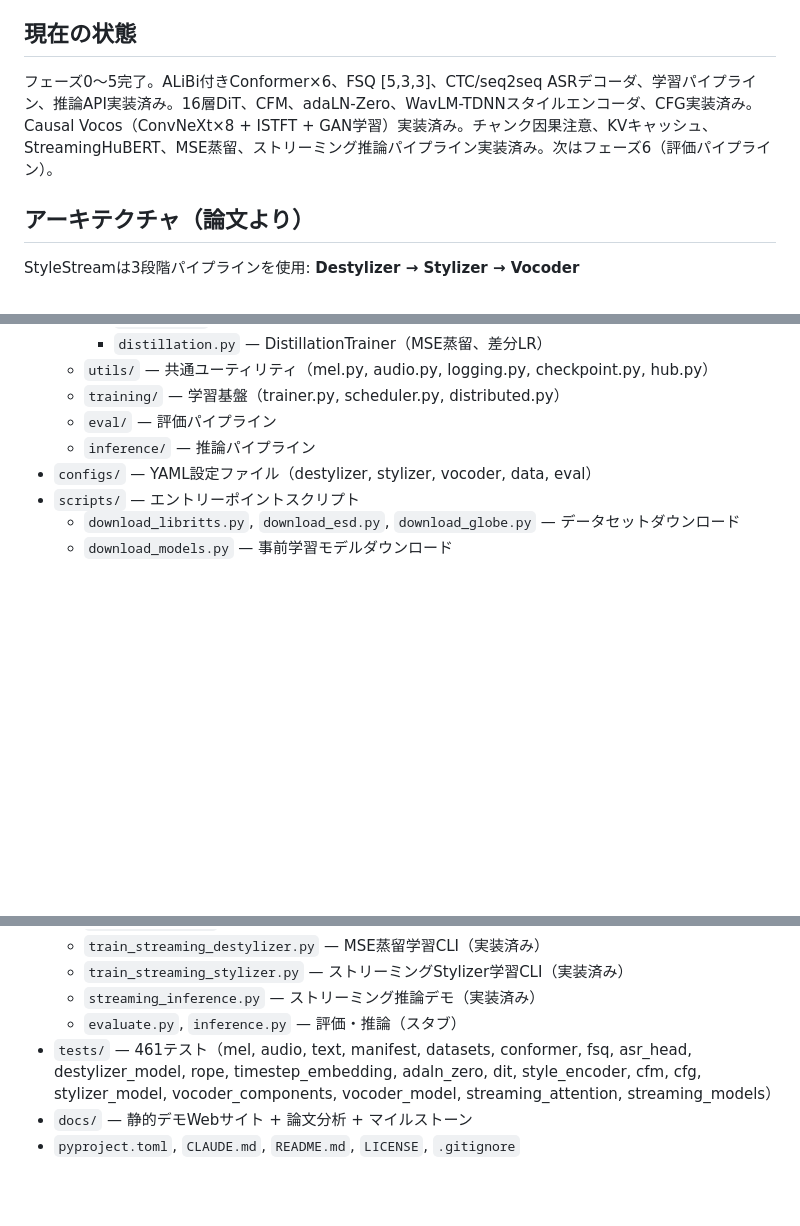
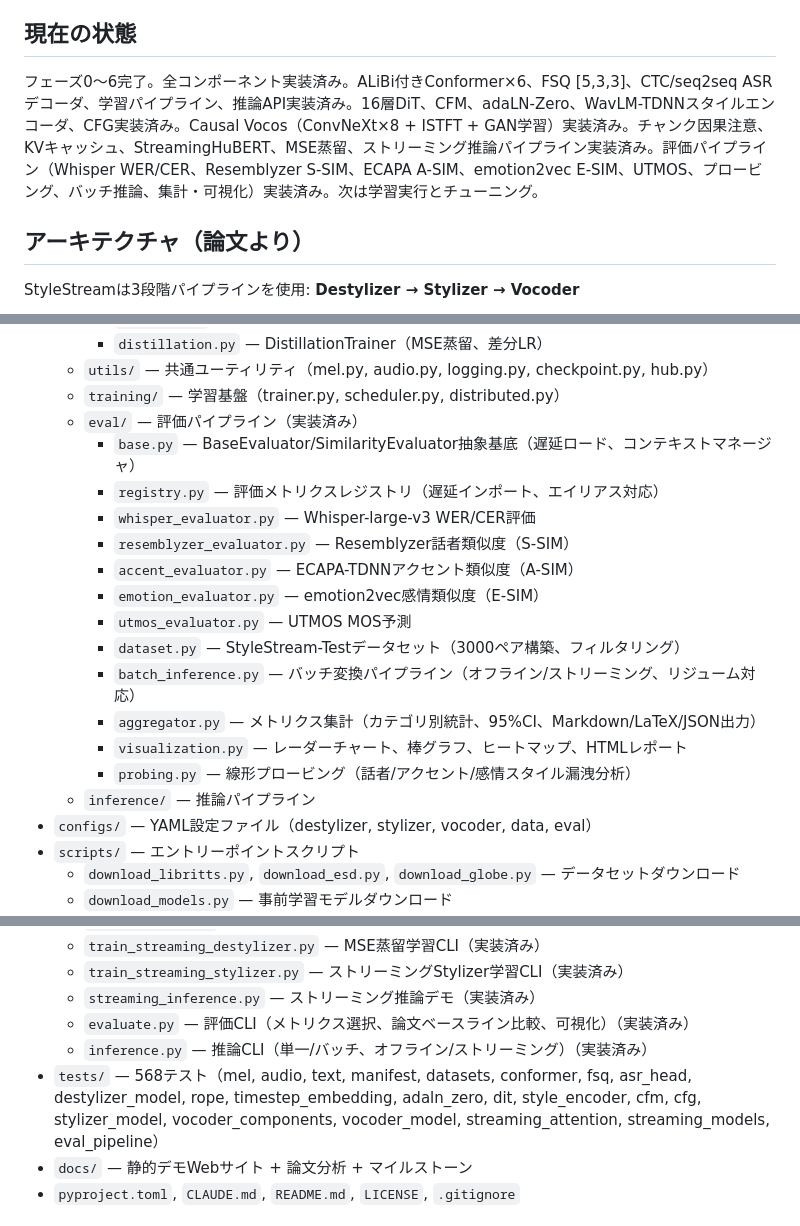
Before and after one commit to ayutaz/StyleStream, a Markdown page: CLAUDE.md, 3 parts joined by grey strips. GitHub-like rendering; blank space fills up the shorter version.

```diff
--- a/CLAUDE.md
+++ b/CLAUDE.md
@@ -11,7 +11,7 @@ StyleStreamはUC Berkeley Speech Groupによるリアルタイムゼロショッ
 
 ## 現在の状態
 
-フェーズ0〜5完了。ALiBi付きConformer×6、FSQ [5,3,3]、CTC/seq2seq ASRデコーダ、学習パイプライン、推論API実装済み。16層DiT、CFM、adaLN-Zero、WavLM-TDNNスタイルエンコーダ、CFG実装済み。Causal Vocos（ConvNeXt×8 + ISTFT + GAN学習）実装済み。チャンク因果注意、KVキャッシュ、StreamingHuBERT、MSE蒸留、ストリーミング推論パイプライン実装済み。次はフェーズ6（評価パイプライン）。
+フェーズ0〜6完了。全コンポーネント実装済み。ALiBi付きConformer×6、FSQ [5,3,3]、CTC/seq2seq ASRデコーダ、学習パイプライン、推論API実装済み。16層DiT、CFM、adaLN-Zero、WavLM-TDNNスタイルエンコーダ、CFG実装済み。Causal Vocos（ConvNeXt×8 + ISTFT + GAN学習）実装済み。チャンク因果注意、KVキャッシュ、StreamingHuBERT、MSE蒸留、ストリーミング推論パイプライン実装済み。評価パイプライン（Whisper WER/CER、Resemblyzer S-SIM、ECAPA A-SIM、emotion2vec E-SIM、UTMOS、プロービング、バッチ推論、集計・可視化）実装済み。次は学習実行とチューニング。
 
 ## アーキテクチャ（論文より）
 
@@ -87,7 +87,19 @@ StyleStreamは3段階パイプラインを使用: **Destylizer → Stylizer →
     - `distillation.py` — DistillationTrainer（MSE蒸留、差分LR）
   - `utils/` — 共通ユーティリティ（mel.py, audio.py, logging.py, checkpoint.py, hub.py）
   - `training/` — 学習基盤（trainer.py, scheduler.py, distributed.py）
-  - `eval/` — 評価パイプライン
+  - `eval/` — 評価パイプライン（実装済み）
+    - `base.py` — BaseEvaluator/SimilarityEvaluator抽象基底（遅延ロード、コンテキストマネージャ）
+    - `registry.py` — 評価メトリクスレジストリ（遅延インポート、エイリアス対応）
+    - `whisper_evaluator.py` — Whisper-large-v3 WER/CER評価
+    - `resemblyzer_evaluator.py` — Resemblyzer話者類似度（S-SIM）
+    - `accent_evaluator.py` — ECAPA-TDNNアクセント類似度（A-SIM）
+    - `emotion_evaluator.py` — emotion2vec感情類似度（E-SIM）
+    - `utmos_evaluator.py` — UTMOS MOS予測
+    - `dataset.py` — StyleStream-Testデータセット（3000ペア構築、フィルタリング）
+    - `batch_inference.py` — バッチ変換パイプライン（オフライン/ストリーミング、リジューム対応）
+    - `aggregator.py` — メトリクス集計（カテゴリ別統計、95%CI、Markdown/LaTeX/JSON出力）
+    - `visualization.py` — レーダーチャート、棒グラフ、ヒートマップ、HTMLレポート
+    - `probing.py` — 線形プロービング（話者/アクセント/感情スタイル漏洩分析）
   - `inference/` — 推論パイプライン
 - `configs/` — YAML設定ファイル（destylizer, stylizer, vocoder, data, eval）
 - `scripts/` — エントリーポイントスクリプト
@@ -101,8 +113,9 @@ StyleStreamは3段階パイプラインを使用: **Destylizer → Stylizer →
   - `train_streaming_destylizer.py` — MSE蒸留学習CLI（実装済み）
   - `train_streaming_stylizer.py` — ストリーミングStylizer学習CLI（実装済み）
   - `streaming_inference.py` — ストリーミング推論デモ（実装済み）
-  - `evaluate.py`, `inference.py` — 評価・推論（スタブ）
-- `tests/` — 461テスト（mel, audio, text, manifest, datasets, conformer, fsq, asr_head, destylizer_model, rope, timestep_embedding, adaln_zero, dit, style_encoder, cfm, cfg, stylizer_model, vocoder_components, vocoder_model, streaming_attention, streaming_models）
+  - `evaluate.py` — 評価CLI（メトリクス選択、論文ベースライン比較、可視化）（実装済み）
+  - `inference.py` — 推論CLI（単一/バッチ、オフライン/ストリーミング）（実装済み）
+- `tests/` — 568テスト（mel, audio, text, manifest, datasets, conformer, fsq, asr_head, destylizer_model, rope, timestep_embedding, adaln_zero, dit, style_encoder, cfm, cfg, stylizer_model, vocoder_components, vocoder_model, streaming_attention, streaming_models, eval_pipeline）
 - `docs/` — 静的デモWebサイト + 論文分析 + マイルストーン
 - `pyproject.toml`, `CLAUDE.md`, `README.md`, `LICENSE`, `.gitignore`
 
```
Also changed, not shown: docs/milestones.md (+22 -12 lines).
